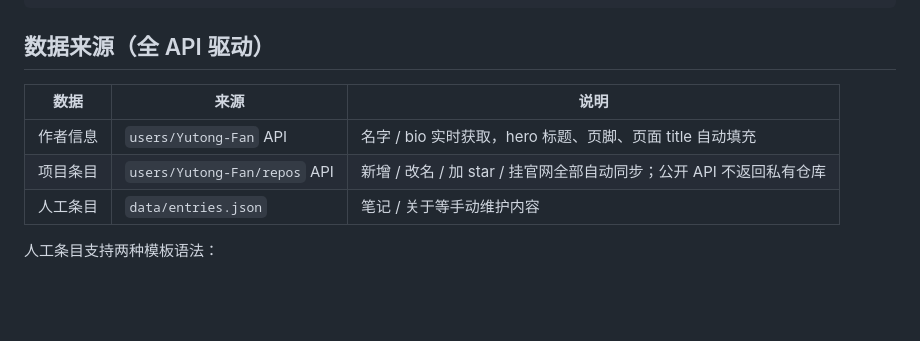
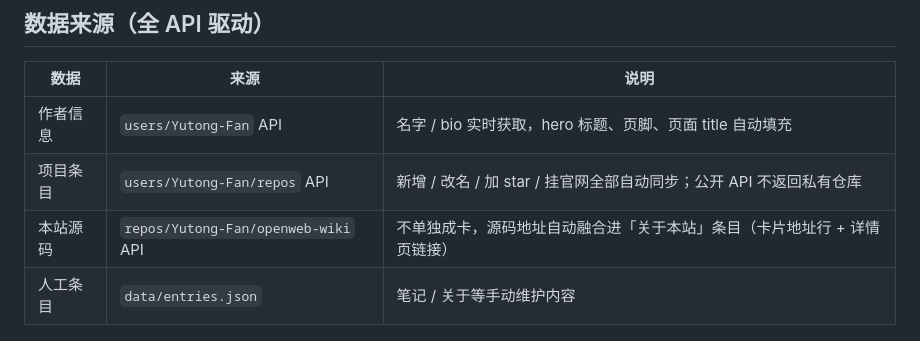
Before and after one commit to Yutong-Fan/openweb-wiki, a Markdown page: README.md, the part around the change. Drawn GitHub-style; blank space fills up the shorter version.

Commit message:
feat: merge site repo into About entry (auto-fetched source URL), de-hardcode examples, fix homepage protocol

```diff
--- a/README.md
+++ b/README.md
@@ -29,6 +29,7 @@ openweb-wiki/
 |---|---|---|
 | 作者信息 | `users/Yutong-Fan` API | 名字 / bio 实时获取，hero 标题、页脚、页面 title 自动填充 |
 | 项目条目 | `users/Yutong-Fan/repos` API | 新增 / 改名 / 加 star / 挂官网全部自动同步；公开 API 不返回私有仓库 |
+| 本站源码 | `repos/Yutong-Fan/openweb-wiki` API | 不单独成卡，源码地址自动融合进「关于本站」条目（卡片地址行 + 详情页链接） |
 | 人工条目 | `data/entries.json` | 笔记 / 关于等手动维护内容 |
 
 人工条目支持两种模板语法：
```
